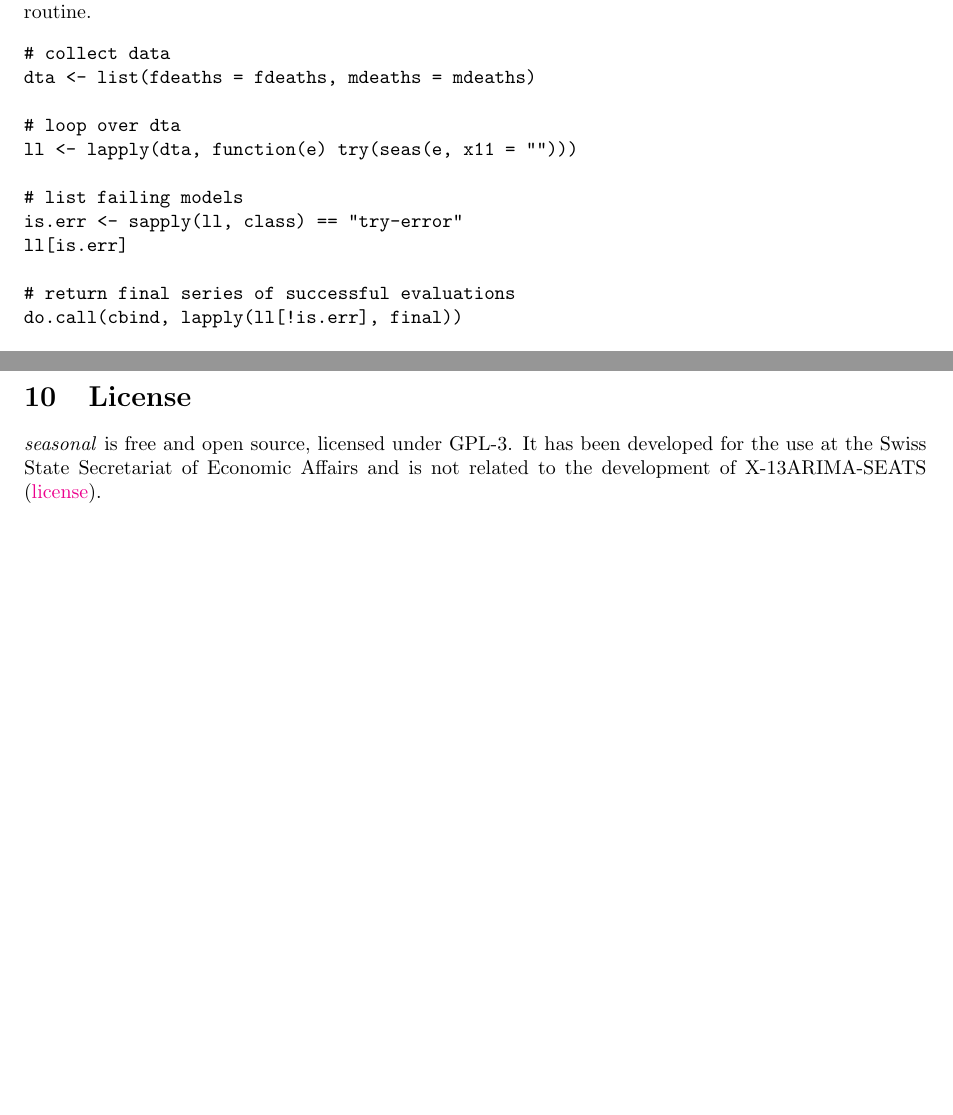
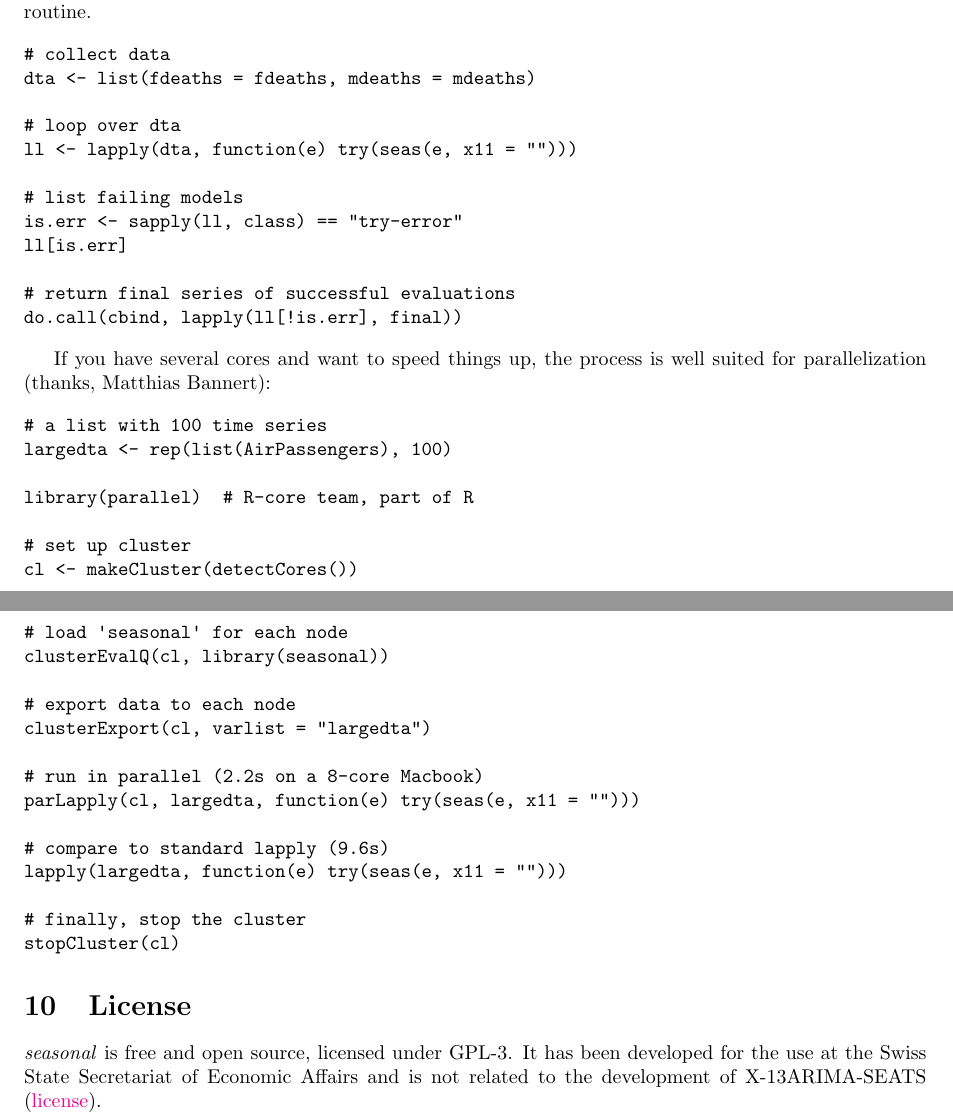
Before and after one commit to christophsax/seasonal, a LaTeX document (vignettes/seas.tex, which reads vignettes/README.tex): two parts of pages 6 and 7 of 7, joined at a grey line, cut so that both start at the same text, the shorter picture padded with empty space. Compiled offline with pdfLaTeX.

Commit message:
vignette upd

```diff
--- a/vignettes/README.tex
+++ b/vignettes/README.tex
@@ -511,6 +503,34 @@ ll[is.err]
 do.call(cbind, lapply(ll[!is.err], final))
 \end{verbatim}
 
+If you have several cores and want to speed things up, the process is
+well suited for parallelization (thanks, Matthias Bannert):
+
+\begin{verbatim}
+# a list with 100 time series
+largedta <- rep(list(AirPassengers), 100)
+
+library(parallel)  # R-core team, part of R
+
+# set up cluster
+cl <- makeCluster(detectCores())
+
+# load 'seasonal' for each node
+clusterEvalQ(cl, library(seasonal))
+
+# export data to each node
+clusterExport(cl, varlist = "largedta")
+
+# run in parallel (2.2s on a 8-core Macbook)
+parLapply(cl, largedta, function(e) try(seas(e, x11 = "")))
+
+# compare to standard lapply (9.6s)
+lapply(largedta, function(e) try(seas(e, x11 = "")))
+
+# finally, stop the cluster
+stopCluster(cl)
+\end{verbatim}
+
 \section{License}\label{license}
 
 \emph{seasonal} is free and open source, licensed under GPL-3. It has
```
Also changed, not shown: vignettes/seas.pdf, vignettes/README.tex (10 more changed lines).
